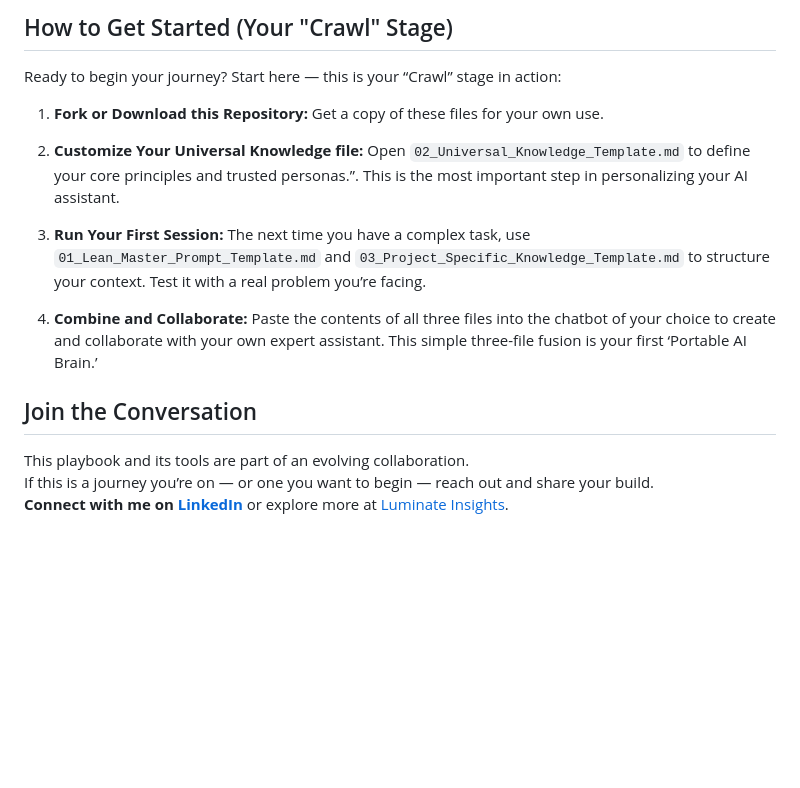
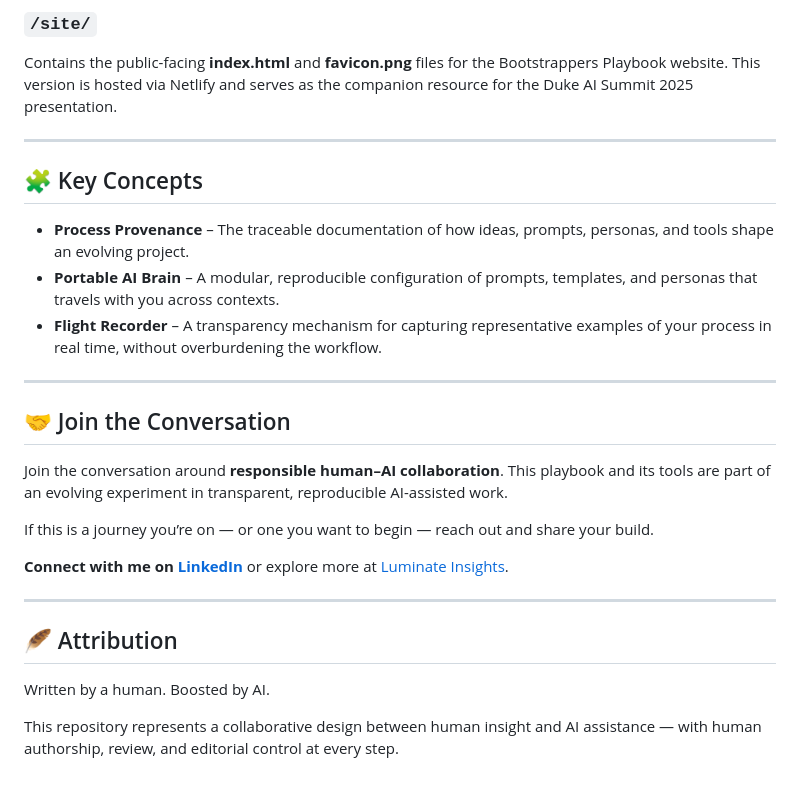
Before and after one commit to scgrambow/boostrappers-playbook-repo, a Markdown page: README.md, the part around one of its changes. GitHub-like rendering; blank space fills up the shorter version.

```diff
--- a/README.md
+++ b/README.md
@@ -39,18 +59,28 @@ This directory contains the three core Markdown templates for building your own
 
-## How to Get Started (Your "Crawl" Stage)
-Ready to begin your journey? Start here — this is your “Crawl” stage in action:
+### `/site/`
+Contains the public-facing **index.html** and **favicon.png** files for the Bootstrappers Playbook website. This version is hosted via Netlify and serves as the companion resource for the Duke AI Summit 2025 presentation.
 
-1. **Fork or Download this Repository:** Get a copy of these files for your own use.
+---
 
-2. **Customize Your Universal Knowledge file:** Open `02_Universal_Knowledge_Template.md` to define your core principles and trusted personas.”. This is the most important step in personalizing your AI assistant.
+## 🧩 Key Concepts
 
-3. **Run Your First Session:** The next time you have a complex task, use `01_Lean_Master_Prompt_Template.md` and `03_Project_Specific_Knowledge_Template.md` to structure your context. Test it with a real problem you’re facing.
+- **Process Provenance** – The traceable documentation of how ideas, prompts, personas, and tools shape an evolving project.
+- **Portable AI Brain** – A modular, reproducible configuration of prompts, templates, and personas that travels with you across contexts.
+- **Flight Recorder** – A transparency mechanism for capturing representative examples of your process in real time, without overburdening the workflow.
 
-4. **Combine and Collaborate:** Paste the contents of all three files into the chatbot of your choice to create and collaborate with your own expert assistant. This simple three-file fusion is your first ‘Portable AI Brain.’
+---
 
+## 🤝 Join the Conversation
 
-## Join the Conversation
+Join the conversation around **responsible human–AI collaboration**. This playbook and its tools are part of an evolving experiment in transparent, reproducible AI-assisted work.
 
-This playbook and its tools are part of an evolving collaboration.
 If this is a journey you’re on — or one you want to begin — reach out and share your build.
-**Connect with me on <a href="https://www.linkedin.com/in/steven-grambow-78262b88/" target="_blank" rel="noopener">LinkedIn</a>** or explore more at <a href="https://luminateinsights.com" target="_blank" rel="noopener">Luminate Insights</a>.
+
+**Connect with me on [LinkedIn](https://www.linkedin.com/in/steven-grambow-78262b88/)** or explore more at [Luminate Insights](https://luminateinsights.com).
+
+---
+
+## 🪶 Attribution
+Written by a human. Boosted by AI.
+
+This repository represents a collaborative design between human insight and AI assistance — with human authorship, review, and editorial control at every step.
```
Also changed, not shown: other parts of README.md (+40 -20 lines).
